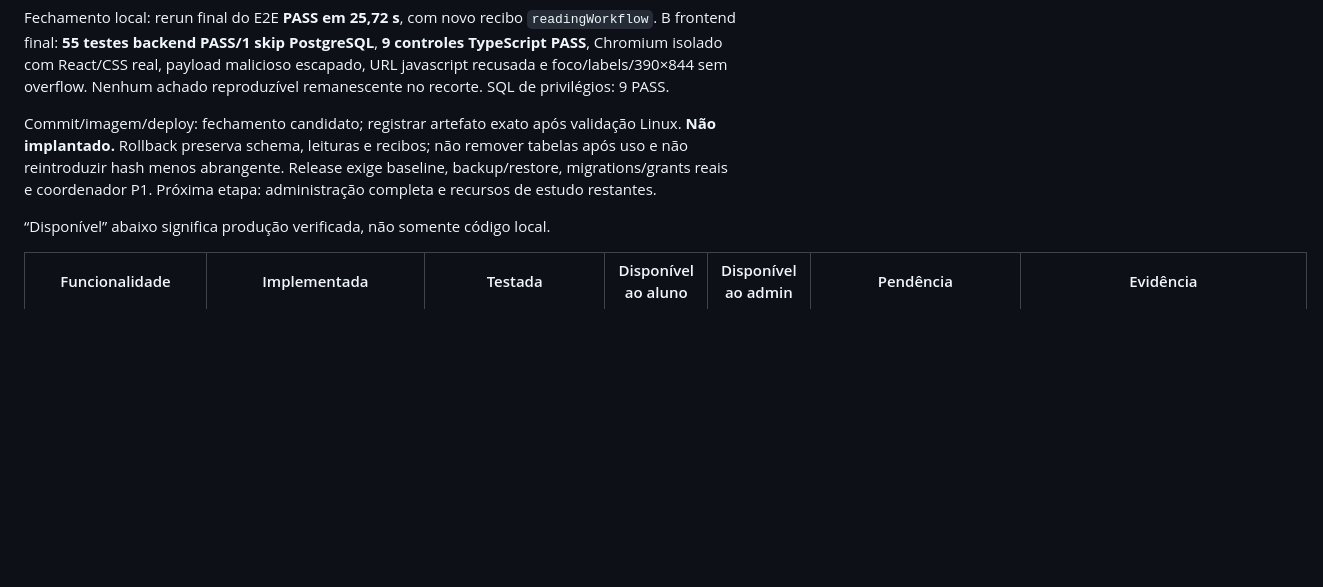
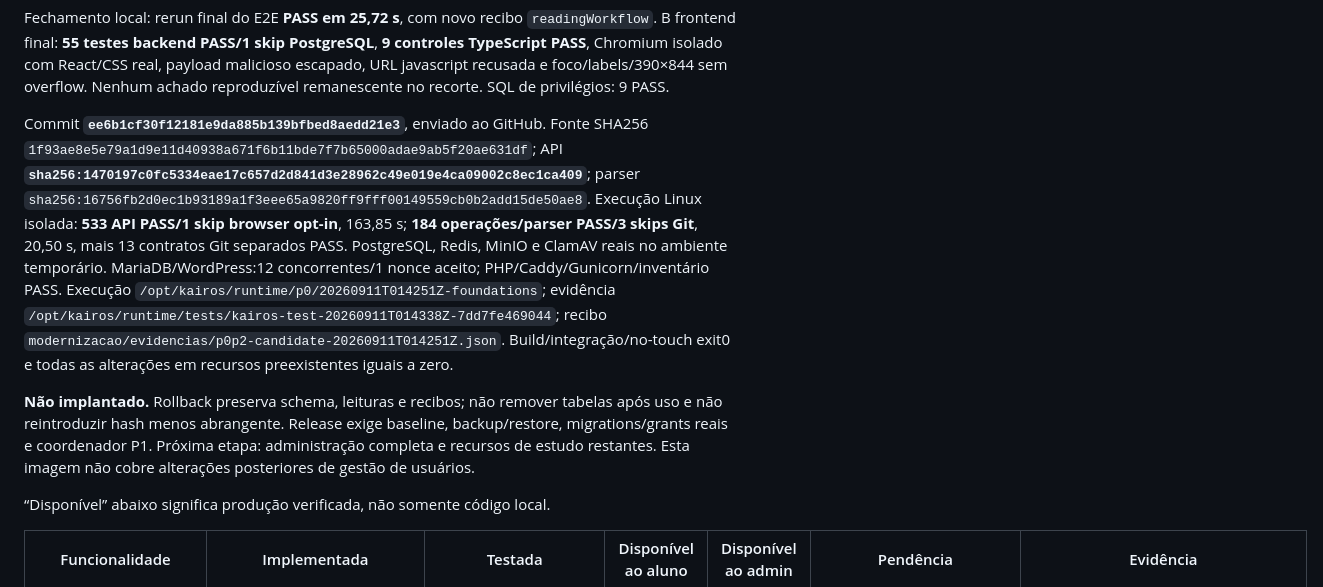
Before and after one commit to Mnst-pixel/WJV_Brejo, a Markdown page: docs/P3-P6-ENTREGA.md, the part around the change. Drawn GitHub-style; blank space fills up the shorter version.

Commit message:
docs(learning): record verified Linux image and no-touch evidence

```diff
--- a/docs/P3-P6-ENTREGA.md
+++ b/docs/P3-P6-ENTREGA.md
@@ -139,7 +139,9 @@ Benchmark pontual local aquecido HTTP/SQLite sintético: catálogo com 1 conteú
 
 Fechamento local: rerun final do E2E **PASS em 25,72 s**, com novo recibo `readingWorkflow`. B frontend final: **55 testes backend PASS/1 skip PostgreSQL**, **9 controles TypeScript PASS**, Chromium isolado com React/CSS real, payload malicioso escapado, URL javascript recusada e foco/labels/390×844 sem overflow. Nenhum achado reproduzível remanescente no recorte. SQL de privilégios: 9 PASS.
 
-Commit/imagem/deploy: fechamento candidato; registrar artefato exato após validação Linux. **Não implantado.** Rollback preserva schema, leituras e recibos; não remover tabelas após uso e não reintroduzir hash menos abrangente. Release exige baseline, backup/restore, migrations/grants reais e coordenador P1. Próxima etapa: administração completa e recursos de estudo restantes.
+Commit **`ee6b1cf30f12181e9da885b139bfbed8aedd21e3`**, enviado ao GitHub. Fonte SHA256 `1f93ae8e5e79a1d9e11d40938a671f6b11bde7f7b65000adae9ab5f20ae631df`; API **`sha256:1470197c0fc5334eae17c657d2d841d3e28962c49e019e4ca09002c8ec1ca409`**; parser `sha256:16756fb2d0ec1b93189a1f3eee65a9820ff9fff00149559cb0b2add15de50ae8`. Execução Linux isolada: **533 API PASS/1 skip browser opt-in**, 163,85 s; **184 operações/parser PASS/3 skips Git**, 20,50 s, mais 13 contratos Git separados PASS. PostgreSQL, Redis, MinIO e ClamAV reais no ambiente temporário. MariaDB/WordPress:12 concorrentes/1 nonce aceito; PHP/Caddy/Gunicorn/inventário PASS. Execução `/opt/kairos/runtime/p0/20260911T014251Z-foundations`; evidência `/opt/kairos/runtime/tests/kairos-test-20260911T014338Z-7dd7fe469044`; recibo `modernizacao/evidencias/p0p2-candidate-20260911T014251Z.json`. Build/integração/no-touch exit0 e todas as alterações em recursos preexistentes iguais a zero.
+
+**Não implantado.** Rollback preserva schema, leituras e recibos; não remover tabelas após uso e não reintroduzir hash menos abrangente. Release exige baseline, backup/restore, migrations/grants reais e coordenador P1. Próxima etapa: administração completa e recursos de estudo restantes. Esta imagem não cobre alterações posteriores de gestão de usuários.
 
 “Disponível” abaixo significa produção verificada, não somente código local.
 
```
